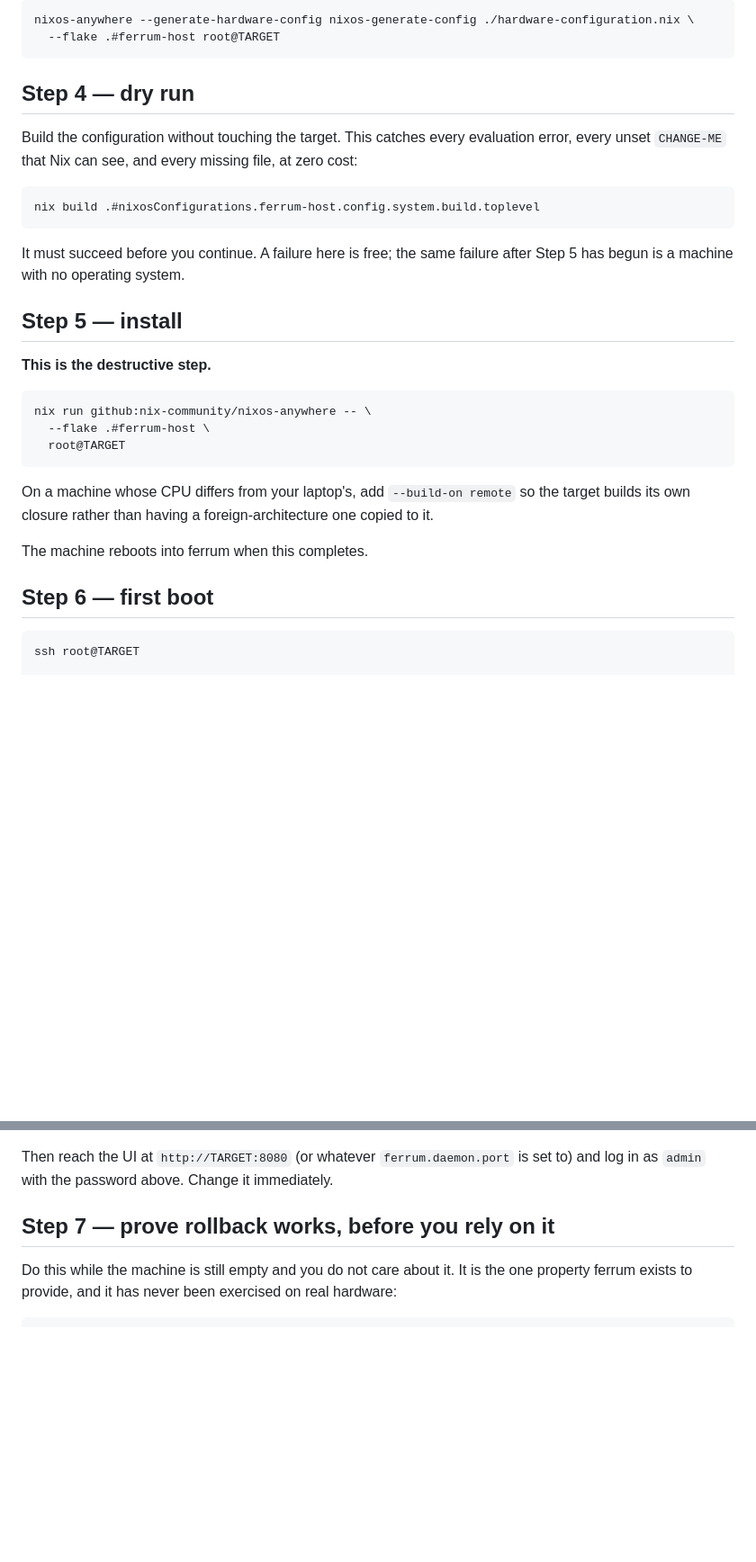
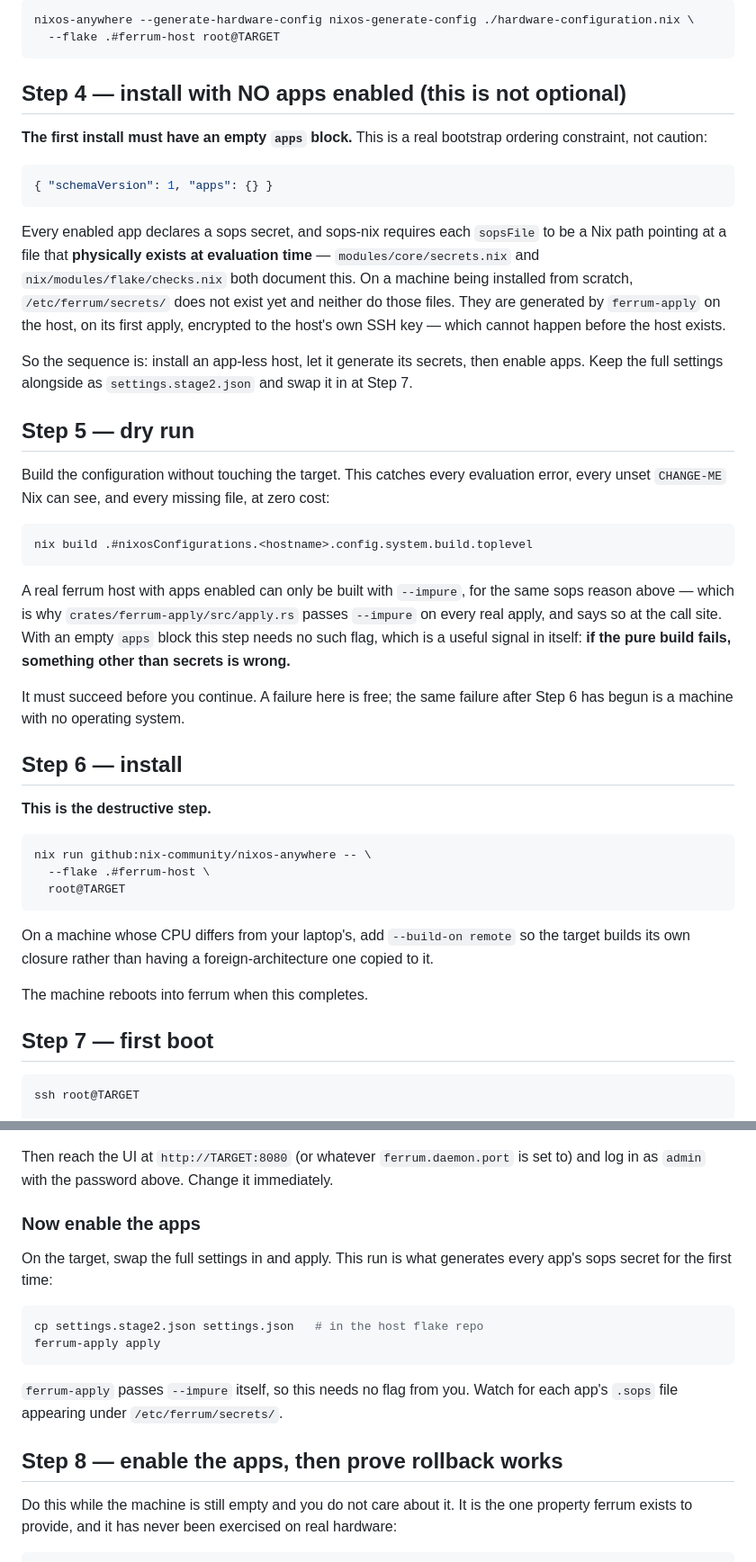
Before and after one commit to syms-dev/ferrum, a Markdown page: docs/INSTALL.md, 2 parts joined by grey strips. Shown at 90% size. GitHub-like rendering; blank space fills up the shorter version.

Commit message:
Document the two-stage install bootstrap, found by really evaluating a real host config
Building the first real host configuration end to end surfaced two defects
in the Phase 1.6 install path that reading it could not have found. Both
were caught by `nix eval` against a genuine nixosConfigurations output in a
container, not by inspection.

1. THE FIRST INSTALL CANNOT HAVE ANY APPS ENABLED. Every enabled app
   declares a sops secret, and sops-nix requires each sopsFile to be a Nix
   path pointing at a file that physically exists at EVALUATION time --
   already documented in modules/core/secrets.nix and at length in
   nix/modules/flake/checks.nix, but never connected to what it means for
   installing a machine from scratch. On a fresh target /etc/ferrum/secrets
   does not exist and neither do those files; they are generated by
   ferrum-apply on the host, on its first apply, encrypted to the host's own
   SSH key -- which cannot happen before the host exists.

   Confirmed both directions for real: with the seven-app example settings
   the evaluation fails with "access to absolute path
   '/etc/ferrum/secrets/prowlarr-apikey.sops' is forbidden in pure
   evaluation mode"; with `"apps": {}` the identical configuration evaluates
   cleanly, pure, producing a real nixos-system-saltbox drvPath.

   So the install is genuinely two-stage: install an app-less host, let it
   generate its secrets, then enable apps and apply. INSTALL.md now says so
   as its own step rather than leaving an operator to discover it with a
   half-installed machine.

2. The dry-run step told operators to run a plain `nix build` of
   system.build.toplevel, which fails for exactly the reason above on any
   host that has apps. crates/ferrum-apply/src/apply.rs already passes
   --impure on every real apply and documents why at the call site; the
   install doc did not. Now explained, along with why the pure build is
   still the right dry run for stage one: with no apps, a pure failure means
   something other than secrets is wrong.

Also fixed while filling in a real host: disko registers the OS disk in
boot.loader.grub.devices itself when it sees an EF02 BIOS boot partition, so
naming it again produces "You cannot have duplicated devices in
mirroredBoots". That one is in the host config rather than this repo, but it
is the kind of thing the template should not lead someone into.

````diff
--- a/docs/INSTALL.md
+++ b/docs/INSTALL.md
@@ -140,20 +140,48 @@ nixos-anywhere --generate-hardware-config nixos-generate-config ./hardware-confi
   --flake .#ferrum-host root@TARGET
 ```
 
-## Step 4 — dry run
+## Step 4 — install with NO apps enabled (this is not optional)
+
+**The first install must have an empty `apps` block.** This is a real
+bootstrap ordering constraint, not caution:
+
+```json
+{ "schemaVersion": 1, "apps": {} }
+```
+
+Every enabled app declares a sops secret, and sops-nix requires each
+`sopsFile` to be a Nix path pointing at a file that **physically exists at
+evaluation time** — `modules/core/secrets.nix` and
+`nix/modules/flake/checks.nix` both document this. On a machine being
+installed from scratch, `/etc/ferrum/secrets/` does not exist yet and neither
+do those files. They are generated by `ferrum-apply` on the host, on its
+first apply, encrypted to the host's own SSH key — which cannot happen before
+the host exists.
+
+So the sequence is: install an app-less host, let it generate its secrets,
+then enable apps. Keep the full settings alongside as `settings.stage2.json`
+and swap it in at Step 7.
+
+## Step 5 — dry run
 
 Build the configuration without touching the target. This catches every
-evaluation error, every unset `CHANGE-ME` that Nix can see, and every missing
+evaluation error, every unset `CHANGE-ME` Nix can see, and every missing
 file, at zero cost:
 
 ```bash
-nix build .#nixosConfigurations.ferrum-host.config.system.build.toplevel
+nix build .#nixosConfigurations.<hostname>.config.system.build.toplevel
 ```
 
+A real ferrum host with apps enabled can only be built with `--impure`, for
+the same sops reason above — which is why `crates/ferrum-apply/src/apply.rs`
+passes `--impure` on every real apply, and says so at the call site. With an
+empty `apps` block this step needs no such flag, which is a useful signal in
+itself: **if the pure build fails, something other than secrets is wrong.**
+
 It must succeed before you continue. A failure here is free; the same failure
-after Step 5 has begun is a machine with no operating system.
+after Step 6 has begun is a machine with no operating system.
 
-## Step 5 — install
+## Step 6 — install
 
 **This is the destructive step.**
 
@@ -169,7 +197,7 @@ copied to it.
 
 The machine reboots into ferrum when this completes.
 
-## Step 6 — first boot
+## Step 7 — first boot
 
 ```bash
 ssh root@TARGET
@@ -201,7 +229,20 @@ ls /srv/media
 Then reach the UI at `http://TARGET:8080` (or whatever `ferrum.daemon.port` is
 set to) and log in as `admin` with the password above. Change it immediately.
 
-## Step 7 — prove rollback works, before you rely on it
+### Now enable the apps
+
+On the target, swap the full settings in and apply. This run is what generates
+every app's sops secret for the first time:
+
+```bash
+cp settings.stage2.json settings.json   # in the host flake repo
+ferrum-apply apply
+```
+
+`ferrum-apply` passes `--impure` itself, so this needs no flag from you. Watch
+for each app's `.sops` file appearing under `/etc/ferrum/secrets/`.
+
+## Step 8 — enable the apps, then prove rollback works
 
 Do this while the machine is still empty and you do not care about it. It is
 the one property ferrum exists to provide, and it has never been exercised on
````
